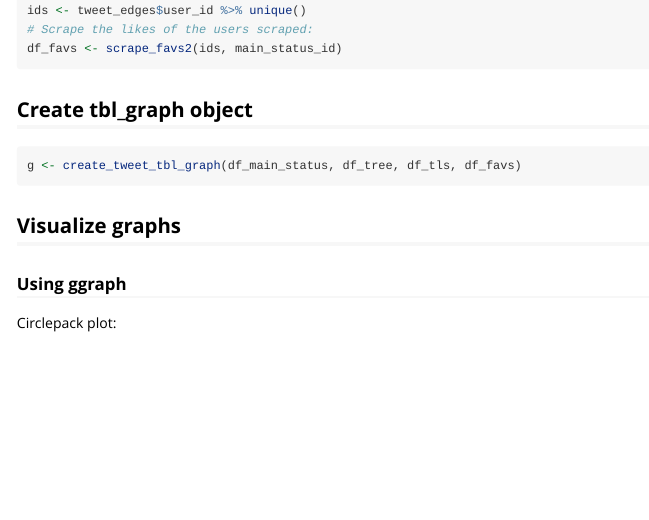
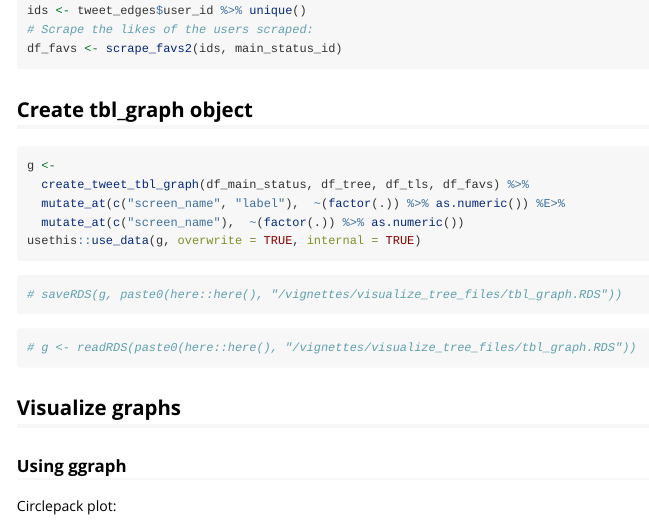
Before and after one commit to urswilke/rtweettree, an R Markdown document (vignettes/visualize_tree.Rmd): the page in a window 1100 px wide, from 940 px down. Rendered offline with R 4.5, knitr and Pandoc, with nearby package versions; some code elsewhere in the file could not run offline.

Commit message:
internal data set

````diff
--- a/_pkgdown.yml
+++ b/_pkgdown.yml
@@ -6,7 +6,7 @@ template:
 
 
 navbar:
-  title: ggiraph
+  title: rtweettree
   type: default
   left:
   - text: Home
--- a/vignettes/visualize_tree.Rmd
+++ b/vignettes/visualize_tree.Rmd
@@ -75,17 +75,39 @@ df_favs <- scrape_favs2(ids, main_status_id)
 ## Create tbl_graph object
 
 ```{r tbl_graph, cache=TRUE}
-g <- create_tweet_tbl_graph(df_main_status, df_tree, df_tls, df_favs)
+g <-
+  create_tweet_tbl_graph(df_main_status, df_tree, df_tls, df_favs) %>%
+  mutate_at(c("screen_name", "label"),  ~(factor(.)) %>% as.numeric()) %E>%
+  mutate_at(c("screen_name"),  ~(factor(.)) %>% as.numeric())
+usethis::use_data(g, overwrite = TRUE, internal = TRUE)
+```
+
+```{r save_g}
+# saveRDS(g, paste0(here::here(), "/vignettes/visualize_tree_files/tbl_graph.RDS"))
 ```
 
 
+```{r load_g_ALT, eval=TRUE}
+# g <- readRDS(paste0(here::here(), "/vignettes/visualize_tree_files/tbl_graph.RDS"))
+```
+
+
+
 ## Visualize graphs
+
+```{r load_g, eval=TRUE, include=FALSE}
+# load g from internal dataset
+g <- rtweettree:::g
+```
 
 ### Using ggraph
 
 Circlepack plot:
 
-```{r ggraph_circlepack}
+
+
+```{r ggraph_circlepack, eval=TRUE}
+
 p <- g %>%
   ggraph('circlepack', circular = T) +
   geom_node_circle(aes(fill = dist_to_center), n = 50) +
````
Also changed, not shown: data-raw/g.R (added, +3 -0 lines), R/sysdata.rda (added), vignettes/visualize_tree_pics/test.png (deleted), vignettes/visualize_tree.Rmd (6 more changed lines), 7 other files.
